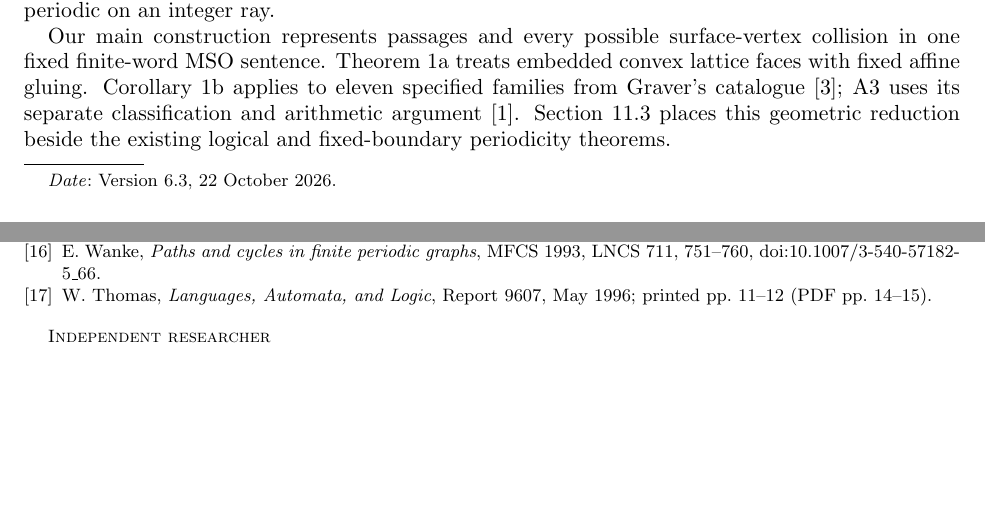
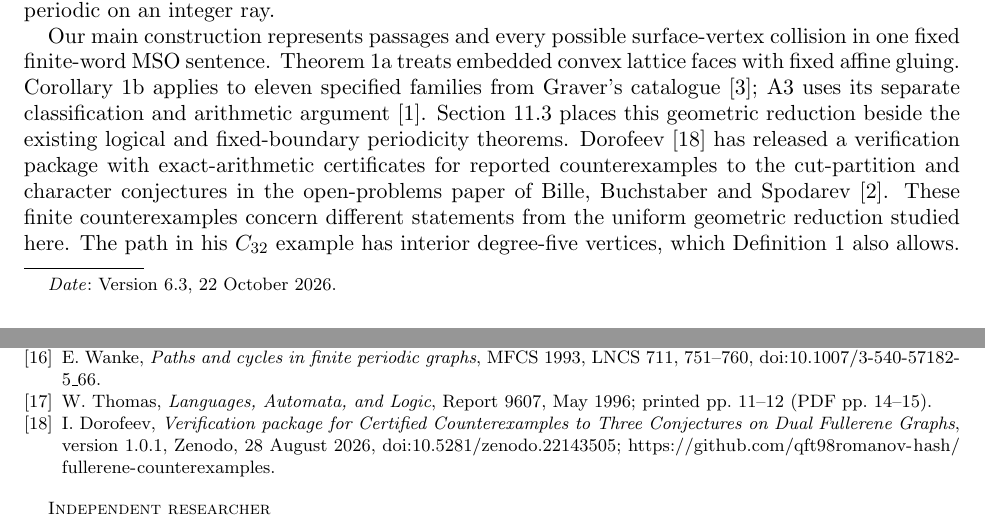
Before and after one commit to tkmt-lab/gsw-ray-periodicity, a LaTeX paper (packet/paper-lines-v6.3-en.tex): two parts of pages 1 and 19 of 19, joined at a grey line, cut so that both start at the same text, the shorter picture padded with empty space. Compiled offline with pdfLaTeX.

Commit message:
Paper v6.3: credit Dorofeev's verification package for counterexamples to BBS conjectures (related work)
One Introduction sentence and one bibliography entry: I. Dorofeev, Verification package for
Certified Counterexamples to Three Conjectures on Dual Fullerene Graphs, v1.0.1, 2026-08-28,
doi:10.5281/zenodo.22143505. Different statements from the uniform geometric reduction here;
his C32 path has interior degree-five vertices, which Definition 1 allows.

Co-Authored-By: Claude Opus 5.5 (1M context) <noreply@anthropic.com>

```diff
--- a/packet/paper-lines-v6.3-en.tex
+++ b/packet/paper-lines-v6.3-en.tex
@@ -59,6 +59,14 @@ specified families from Graver's catalogue \cite{Graver}; A3 uses its
 separate classification and arithmetic argument \cite{A3}.
 Section~\ref{sec:novelty} places this geometric reduction beside the
 existing logical and fixed-boundary periodicity theorems.
+Dorofeev~\cite{Dorofeev} has released a verification package with
+exact-arithmetic certificates for reported counterexamples to the
+cut-partition and character conjectures in the open-problems paper of
+Bille, Buchstaber and Spodarev~\cite{BBS}.
+These finite counterexamples concern different statements from the
+uniform geometric reduction studied here. The path in his $C_{32}$
+example has interior degree-five vertices, which
+Definition~\ref{def:literal} also allows.
 
 \section{What is proved, and how}\label{sec:guarantees}
 \begin{center}\small
@@ -1320,5 +1328,9 @@ MFCS 1993, LNCS 711, 751--760,
 doi:10.1007/3-540-57182-5\_66.
 \bibitem{Thomas} W. Thomas, \emph{Languages, Automata, and Logic},
 Report 9607, May 1996; printed pp.~11--12 (PDF pp.~14--15).
+\bibitem{Dorofeev} I. Dorofeev, \emph{Verification package for Certified
+Counterexamples to Three Conjectures on Dual Fullerene Graphs}, version 1.0.1,
+Zenodo, 28 August 2026, doi:10.5281/zenodo.22143505;
+{\urlstyle{rm}\url{https://github.com/qft98romanov-hash/fullerene-counterexamples}}.
 \end{thebibliography}
 \end{document}
```
Also changed, not shown: packet/VERIFICATION-RECORD.md (+14 -2 lines), paper/paper-lines-en.tex (+12 -0 lines), packet/paper-lines-v6.3-en.pdf, paper/paper-lines-en.pdf, 7 other files.
